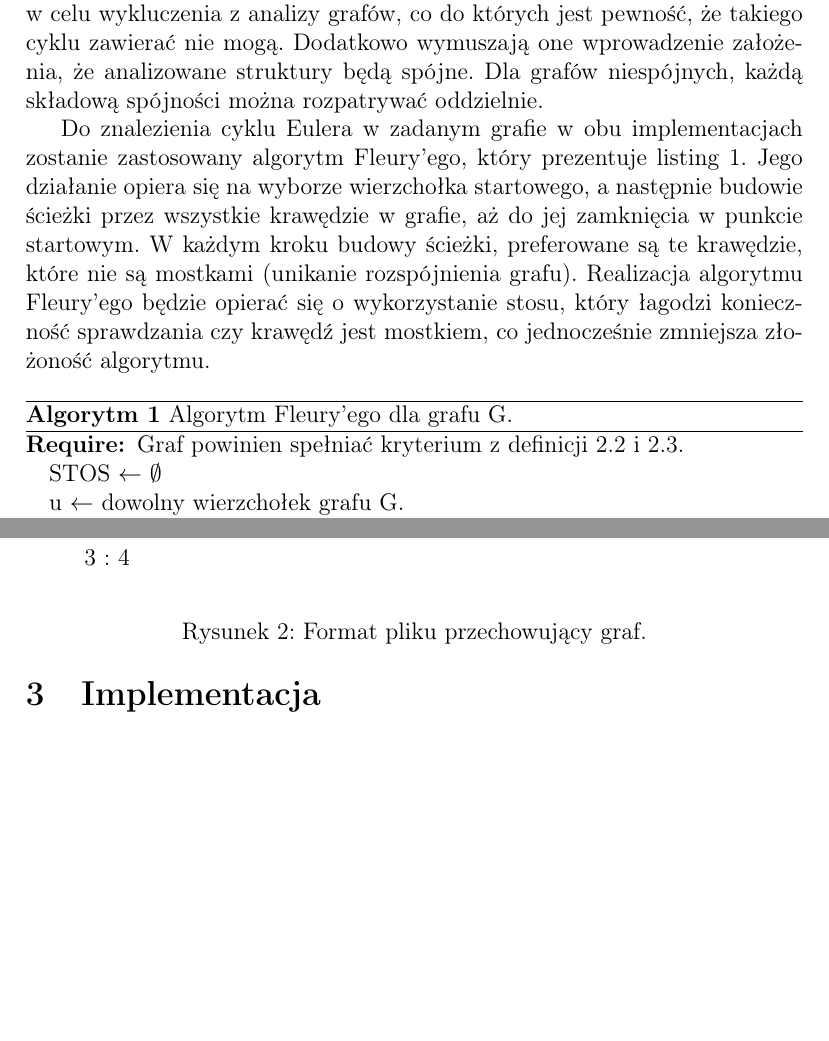
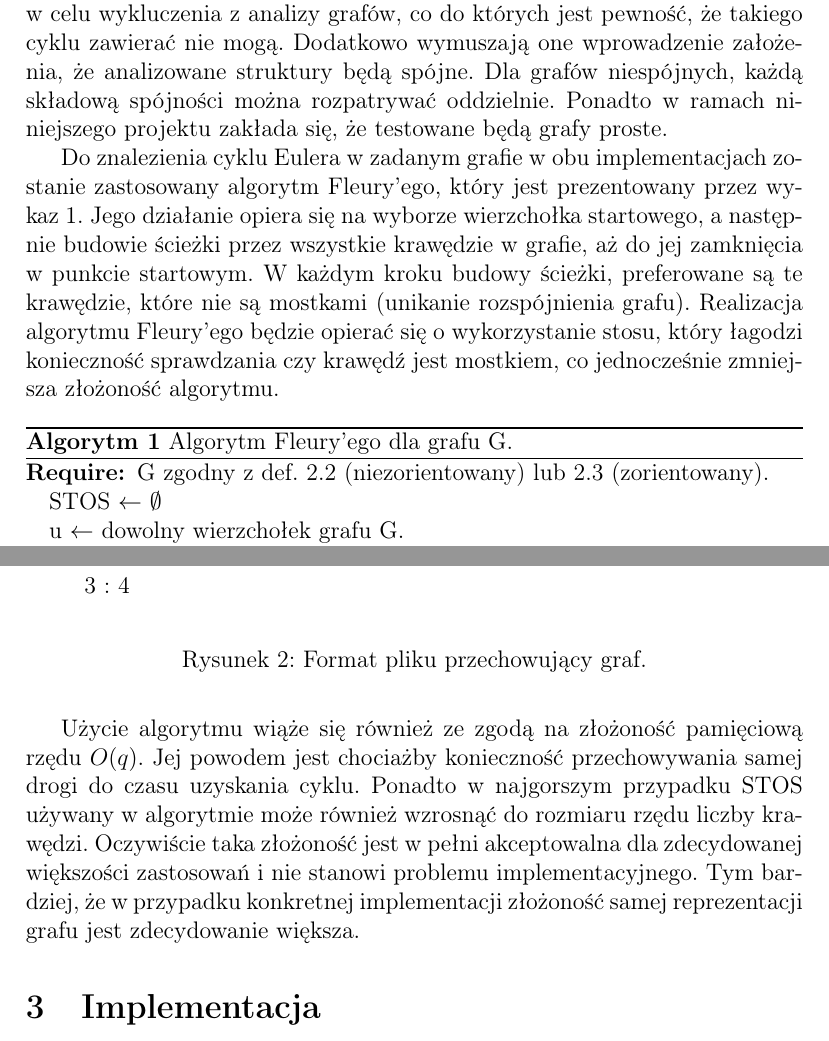
Before and after one commit to jsosnowski/GIS, a LaTeX document (Dok2/GisDok2.tex, which reads Dok2/tex/Algorytm.tex): two parts of pages 2 and 5 of 8 before the commit and two parts of pages 2 and 5 of 9 after it, joined at a grey line, cut so that both start at the same text, the shorter picture padded with empty space. Compiled offline with pdfLaTeX.

Commit message:
Fixed: Require w Alg.; Graf prosty; Memory complexity;

```diff
--- a/Dok2/tex/Algorytm.tex
+++ b/Dok2/tex/Algorytm.tex
@@ -30,8 +30,9 @@ Spójny graf zorientowany jest grafem Eulera wtedy i tylko wtedy, gdy dla każde
 Algorytm poszukujący cyklu Eulera opiera się na twierdzeniach \ref{DefKryterium1} i \ref{DefKryterium2} w celu wykluczenia z analizy grafów, co do których jest pewność, że takiego cyklu zawierać nie mogą.
 Dodatkowo wymuszają one wprowadzenie założenia, że analizowane struktury będą spójne.
 Dla grafów niespójnych, każdą składową spójności można rozpatrywać oddzielnie.
+Ponadto w ramach niniejszego projektu zakłada się, że testowane będą grafy proste.
 
-Do znalezienia cyklu Eulera w zadanym grafie w obu implementacjach zostanie zastosowany algorytm Fleury'ego, który prezentuje listing \ref{AlgorytmFleury}.
+Do znalezienia cyklu Eulera w zadanym grafie w obu implementacjach zostanie zastosowany algorytm Fleury'ego, który jest prezentowany przez wykaz~\ref{AlgorytmFleury}.
 Jego działanie opiera się na wyborze wierzchołka startowego, a następnie budowie ścieżki przez wszystkie krawędzie w grafie, aż do jej zamknięcia w punkcie startowym.
 W każdym kroku budowy ścieżki, preferowane są te krawędzie, które nie są mostkami (unikanie rozspójnienia grafu).
 Realizacja algorytmu Fleury'ego będzie opierać się o wykorzystanie stosu, który łagodzi konieczność sprawdzania czy krawędź jest mostkiem, co jednocześnie zmniejsza złożoność algorytmu.
@@ -40,7 +41,7 @@ Realizacja algorytmu Fleury'ego będzie opierać się o wykorzystanie stosu, kt
 \caption{Algorytm Fleury'ego dla grafu G.}
 \label{AlgorytmFleury}
 \begin{algorithmic}
-\Require Graf powinien spełniać kryterium z definicji \ref{DefKryterium1} i \ref{DefKryterium2}.
+\Require G zgodny z def. \ref{DefKryterium1} (niezorientowany) lub \ref{DefKryterium2} (zorientowany).
 \State STOS $\gets$ $\emptyset$
 \State u $\gets$ dowolny wierzchołek grafu G.
 \State EULER $\gets$  u
@@ -135 +137,7 @@ Jeśli założy się, że operacje wykonywane podczas każdej iteracji mają kos
 Założenie kosztu jednostkowego pojedynczej iteracji jest słuszne z uwagi, że wykonywane operacje to dodanie/usunięcie ze stosu lub/i usunięcie krawędzi, które przy użytych strukturach danych mają koszty jednostkowe.
+
+Użycie algorytmu wiąże się również ze zgodą na złożoność pamięciową rzędu $O(q)$.
+Jej powodem jest chociażby konieczność przechowywania samej drogi do czasu uzyskania cyklu.
+Ponadto w najgorszym przypadku STOS używany w algorytmie może również wzrosnąć do rozmiaru rzędu liczby krawędzi.
+Oczywiście taka złożoność jest w pełni akceptowalna dla zdecydowanej większości zastosowań i nie stanowi problemu implementacyjnego.
+Tym bardziej, że w przypadku konkretnej implementacji złożoność samej reprezentacji grafu jest zdecydowanie większa.
```
Also changed, not shown: Dok2/tex/Algorytm.tex (17 more changed lines).
